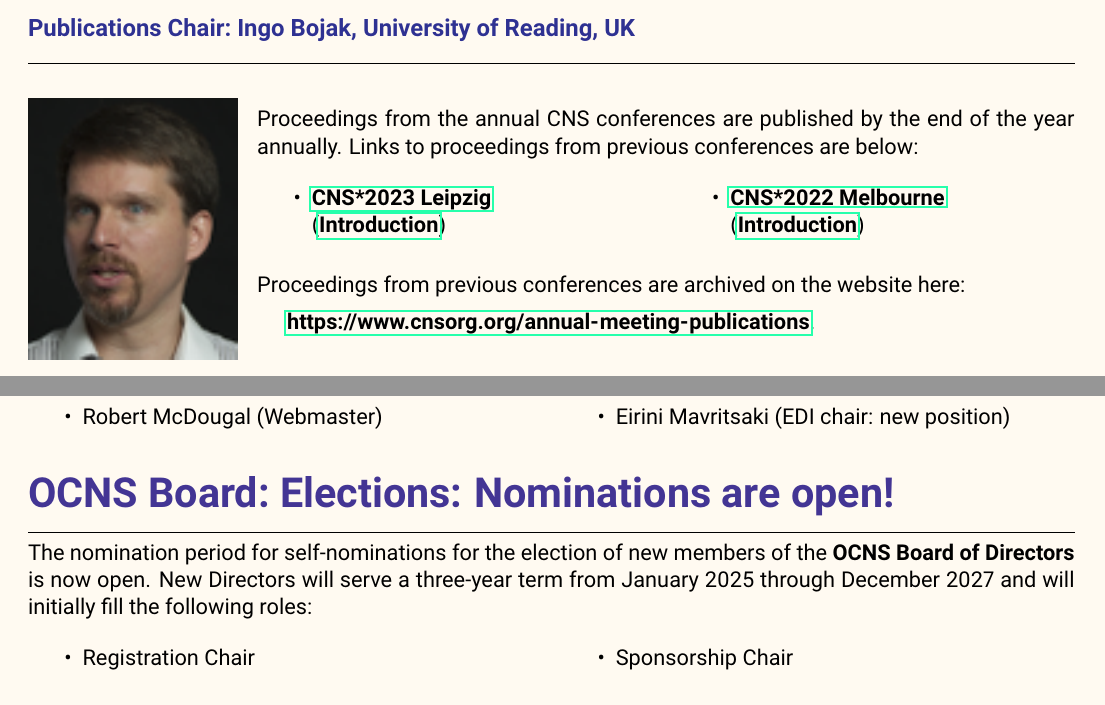
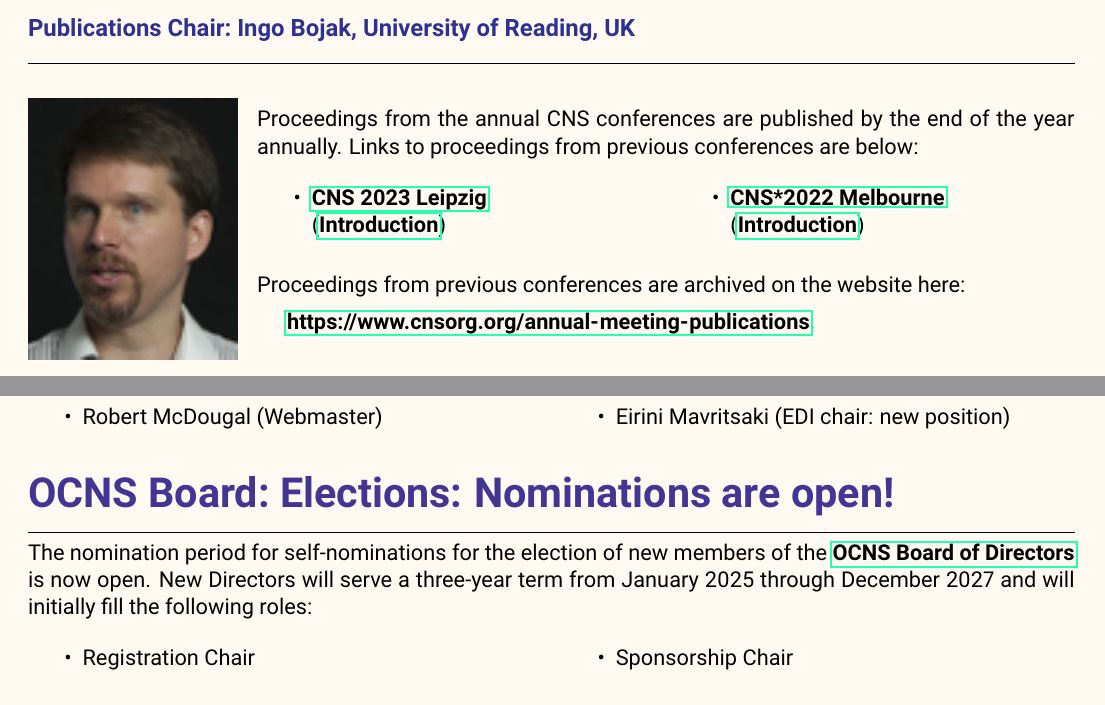
Before and after one commit to cengique/ocns-newsletter, a LaTeX document (2024-autumn/newsletter.tex, which reads 2024-autumn/config.tex): two parts of pages 8 and 9 of 16, joined at a grey line, cut so that both start at the same text. Compiled offline with pdfLaTeX.

Commit message:
fix: add missing href url

```diff
--- a/2024-autumn/config.tex
+++ b/2024-autumn/config.tex
@@ -20,7 +20,7 @@
 \usepackage{multicol}
 \usepackage{flafter}
 \usepackage{wrapfig}
-\usepackage[usenames,dvipsnames]{xcolor}
+\usepackage[dvipsnames]{xcolor}
 \usepackage{pagecolor}
 \usepackage{tcolorbox}
 \usepackage[pdftex,hyperfootnotes=false,pdfpagelabels,urlbordercolor=BlueGreen]{hyperref}
--- a/2024-autumn/newsletter.tex
+++ b/2024-autumn/newsletter.tex
@@ -144,7 +144,7 @@
 Links to proceedings from previous conferences are below:
 \begin{multicols}{2}
     \begin{itemize}
-      \item \href{https://link.springer.com/article/10.1007/s10827-024-00871-5}{CNS*2023 Leipzig}\\(\href{https://link.springer.com/article/10.1007/s10827-024-00872-4}{Introduction})
+      \item \href{https://link.springer.com/article/10.1007/s10827-024-00871-5}{CNS 2023 Leipzig}\\(\href{https://link.springer.com/article/10.1007/s10827-024-00872-4}{Introduction})
       \item \href{https://link.springer.com/article/10.1007/s10827-022-00841-9}{CNS*2022 Melbourne}\\(\href{https://link.springer.com/article/10.1007/s10827-022-00843-7}{Introduction})
     \end{itemize}
 \end{multicols}
@@ -216,7 +216,7 @@
 
 \section*{OCNS Board:\ Elections: Nominations are open!}%
 \sectionauthor{\vspace{-4ex}}
-The nomination period for self-nominations for the election of new members of the \href{}{OCNS Board of Directors} is now open.
+The nomination period for self-nominations for the election of new members of the \href{https://www.cnsorg.org/board-of-directors}{OCNS Board of Directors} is now open.
 New Directors will serve a three-year term from January 2025 through December 2027 and will initially fill the following roles:
 \begin{multicols}{2}
   \begin{itemize}
```
Also changed, not shown: 2024-autumn/newsletter.pdf.
